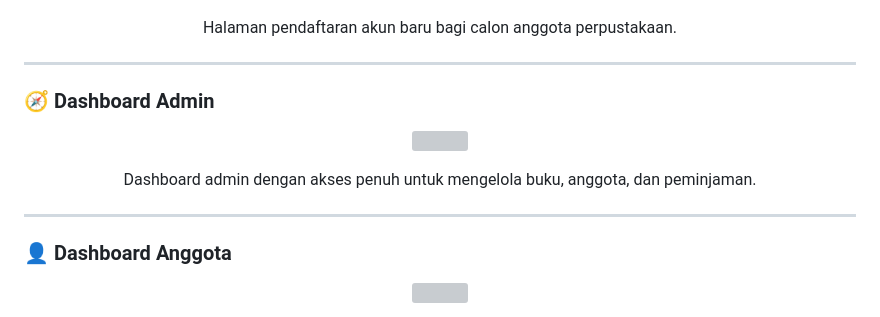
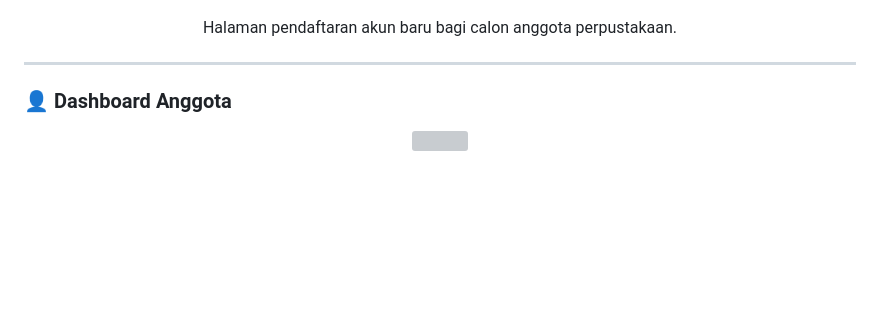
Before and after one commit to anisachoirunisa80-gif/perpustakaan, a Markdown page: README.md, the part around the change. Drawn GitHub-style; blank space fills up the shorter version; grey boxes are pictures that could not be loaded.

```diff
--- a/README.md
+++ b/README.md
@@ -93,15 +93,6 @@ Sistem dirancang **sederhana, rapi, dan mudah digunakan**, baik oleh admin maupu
 
 ---
 
-### 🧭 Dashboard Admin
-<p align="center">
-  <img src="foto/Dashboardadmin.png" width="85%">
-</p>
-<p align="center">
-  Dashboard admin dengan akses penuh untuk mengelola buku, anggota, dan peminjaman.
-</p>
-
----
 
 ### 👤 Dashboard Anggota
 <p align="center">
```
